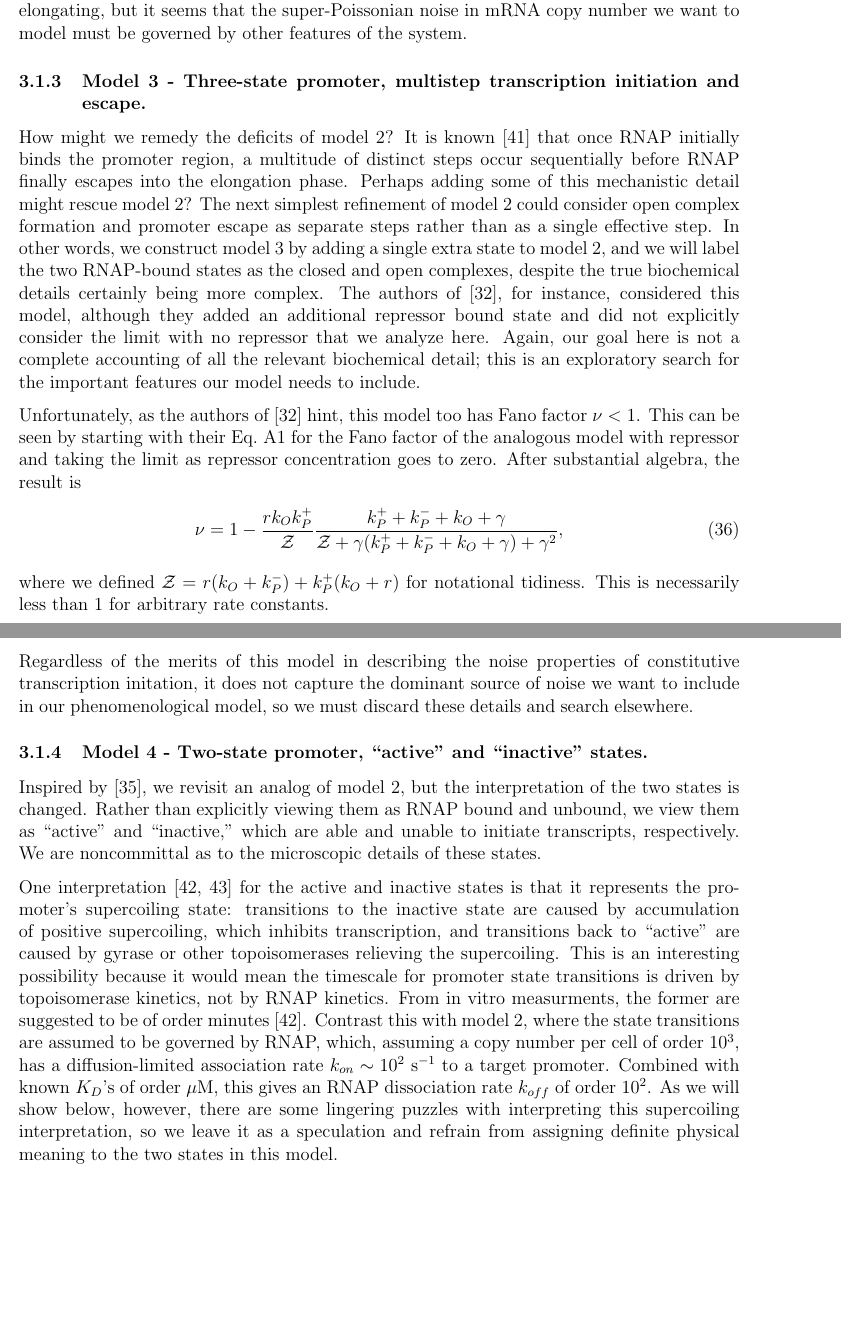
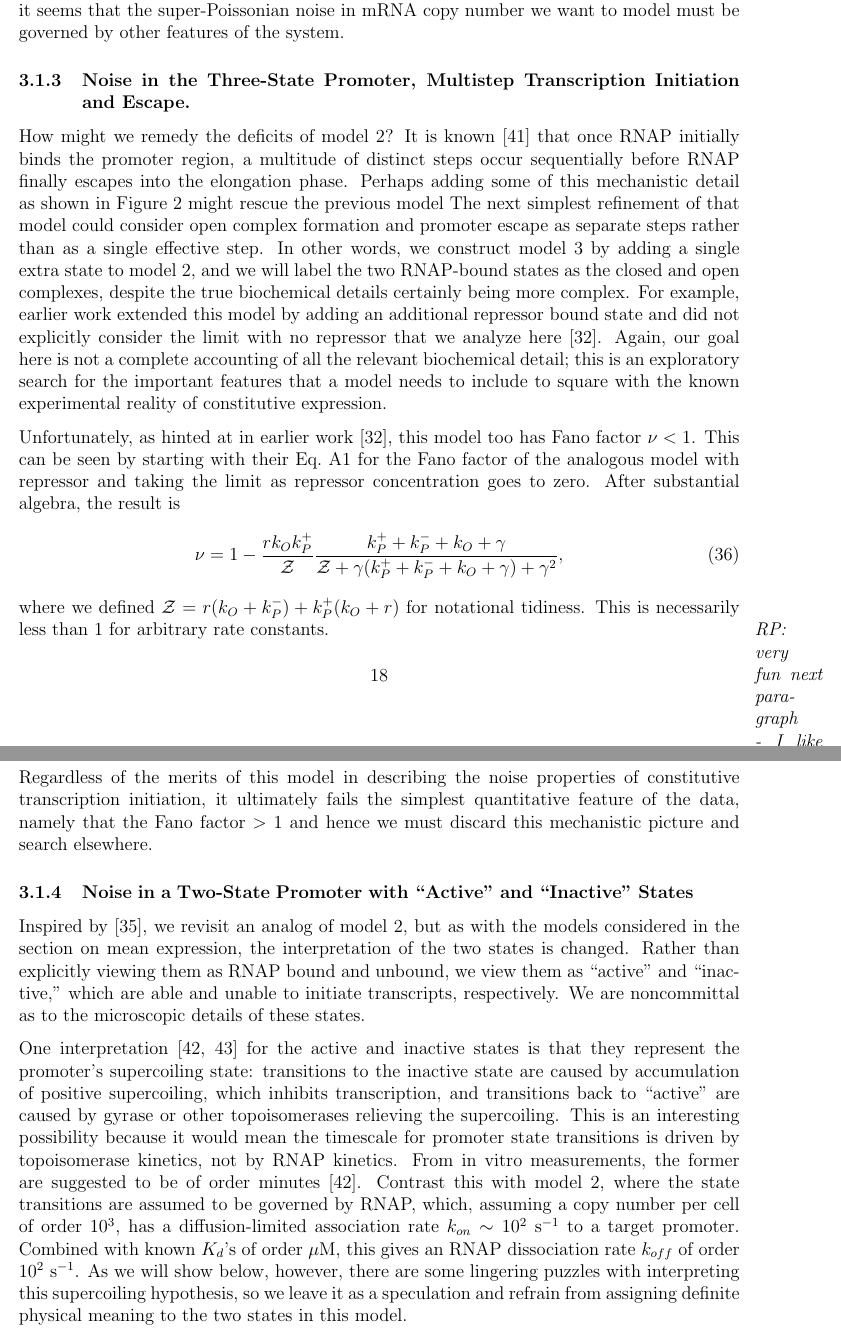
Before and after one commit to RPGroup-PBoC/bursty_transcription, a LaTeX paper (doc/bursty_transcription.tex, which reads doc/section_03_beyond_means.tex): two parts of pages 18 and 19 of 52, joined at a grey line, cut so that both start at the same text, the shorter picture padded with empty space. Compiled offline with pdfLaTeX.

Commit message:
RP Beyond Means Thursday
I have finished a first pass through beyond the Means.

```diff
--- a/doc/section_03_beyond_means.tex
+++ b/doc/section_03_beyond_means.tex
@@ -88,23 +96,25 @@ proceed through cycles of RNAP binding, initiating, and elongating, but it seems
 that the super-Poissonian noise in mRNA copy number we want to model must be
 governed by other features of the system.
 
-\subsubsection{Model 3 - Three-state promoter, multistep transcription
-initiation and escape.} How might we remedy the deficits of model 2? It is
+\subsubsection{Noise in the Three-State Promoter, Multistep Transcription
+Initiation and Escape.} How might we remedy the deficits of model 2? It is
 known~\cite{DeHaseth1998} that once RNAP initially binds the promoter region, a
 multitude of distinct steps occur sequentially before RNAP finally escapes into
-the elongation phase. Perhaps adding some of this mechanistic detail might
-rescue model 2? The next simplest refinement of model 2 could consider open
+the elongation phase. Perhaps adding some of this mechanistic detail as shown
+in Figure~\ref{fig:constit_cartoons} might
+rescue the previous model   The next simplest refinement of that model could consider open
 complex formation and promoter escape as separate steps rather than as a single
 effective step. In other words, we construct model 3 by adding a single extra
 state to model 2, and we will label the two RNAP-bound states as the closed and
 open complexes, despite the true biochemical details certainly being more
-complex. The authors of~\cite{Mitarai2015}, for instance, considered this model,
-although they added an additional repressor bound state and did not explicitly
-consider the limit with no repressor that we analyze here. Again, our goal here
+complex.  For example, earlier work extended this model by adding an additional
+repressor bound state and did not explicitly consider the limit with no repressor
+that we analyze here~\cite{Mitarai2015}.  Again, our goal here
 is not a complete accounting of all the relevant biochemical detail; this is an
-exploratory search for the important features our model needs to include.
+exploratory search for the important features that a model needs to include
+to square with the known experimental reality of constitutive expression.
 
-Unfortunately, as the authors of~\cite{Mitarai2015} hint, this model too has
+Unfortunately, as hinted at in earlier work~\cite{Mitarai2015}, this model too has
 Fano factor $\nu<1$. This can be seen by starting with their Eq.~A1 for the Fano
 factor of the analogous model with repressor and taking the limit as repressor
 concentration goes to zero. After substantial algebra, the result is
@@ -116,6 +126,7 @@ concentration goes to zero. After substantial algebra, the result is
 where we defined $\mathcal{Z} = r(k_O + k_P^-) + k_P^+(k_O + r)$ for notational
 tidiness. This is necessarily less than 1 for arbitrary rate constants.
 
+\marginpar{\it RP: very fun next paragraph - I like the argument, need to think more}
 In fact, we suspect \textit{any} model in which transcription proceeds through a
 multistep cycle must necessarily have $\nu<1$. The intuitive argument compares
 the waiting time distribution to traverse the cycle with the waiting time for a
@@ -144,32 +155,35 @@ cycle/sub-Poissonian equivalence to a ``theorem.'' \mmnote{Antibunching is the
 readers, any suggestions on a more comprehensible reference??}}
 
 Regardless of the merits of this model in describing the noise properties of
-constitutive transcription initation, it does not capture the dominant source of
-noise we want to include in our phenomenological model, so we must discard these
-details and search elsewhere.
+constitutive transcription initiation, it ultimately fails the simplest quantitative
+feature of the data, namely that the Fano factor $> 1$ and hence  we must discard this
+mechanistic picture
+ and search elsewhere.
 
-\subsubsection{Model 4 - Two-state promoter, ``active'' and ``inactive''
-states.} Inspired by~\cite{Razo-Mejia2020}, we revisit an analog of model 2, but
+\subsubsection{Noise in a Two-State Promoter with ``Active'' and ``Inactive''
+States}
+ Inspired by~\cite{Razo-Mejia2020}, we revisit an analog of model 2, but as with
+ the models considered in the section on mean expression,
 the interpretation of the two states is changed. Rather than explicitly viewing
 them as RNAP bound and unbound, we view them as ``active'' and ``inactive,''
 which are able and unable to initiate transcripts, respectively. We are
 noncommittal as to the microscopic details of these states.
 
 One interpretation~\cite{Chong2014, Sevier2016} for the active and inactive
-states is that it represents the promoter's supercoiling state: transitions to
+states is that they represent the promoter's supercoiling state: transitions to
 the inactive state are caused by accumulation of positive supercoiling, which
 inhibits transcription, and transitions back to ``active'' are caused by gyrase
 or other topoisomerases relieving the supercoiling. This is an interesting
 possibility because it would mean the timescale for promoter state transitions
 is driven by topoisomerase kinetics, not by RNAP kinetics. From in vitro
-measurments, the former are suggested to be of order minutes~\cite{Chong2014}.
+measurements, the former are suggested to be of order minutes~\cite{Chong2014}.
 Contrast this with model 2, where the state transitions are assumed to be
 governed by RNAP, which, assuming a copy number per cell of order $10^3$, has a
 diffusion-limited association rate $k_{on} \sim 10^2~\text{s}^{-1}$ to a target
-promoter. Combined with known $K_D$'s of order $\mu$M, this gives an RNAP
-dissociation rate $k_{off}$ of order $10^2$. As we will show below, however,
+promoter. Combined with known $K_d$'s of order $\mu$M, this gives an RNAP
+dissociation rate $k_{off}$ of order $10^2$~s$^{-1}$. As we will show below, however,
 there are some lingering puzzles with interpreting this supercoiling
-interpretation, so we leave it as a speculation and refrain from assigning
+hypothesis, so we leave it as a speculation and refrain from assigning
 definite physical meaning to the two states in this model.
 
 Intuitively one might expect that, since transcripts are produced as a Poisson
```
Also changed, not shown: doc/bursty_transcription.tex (+1 -1 lines), doc/section_03_beyond_means.tex (49 more changed lines).
